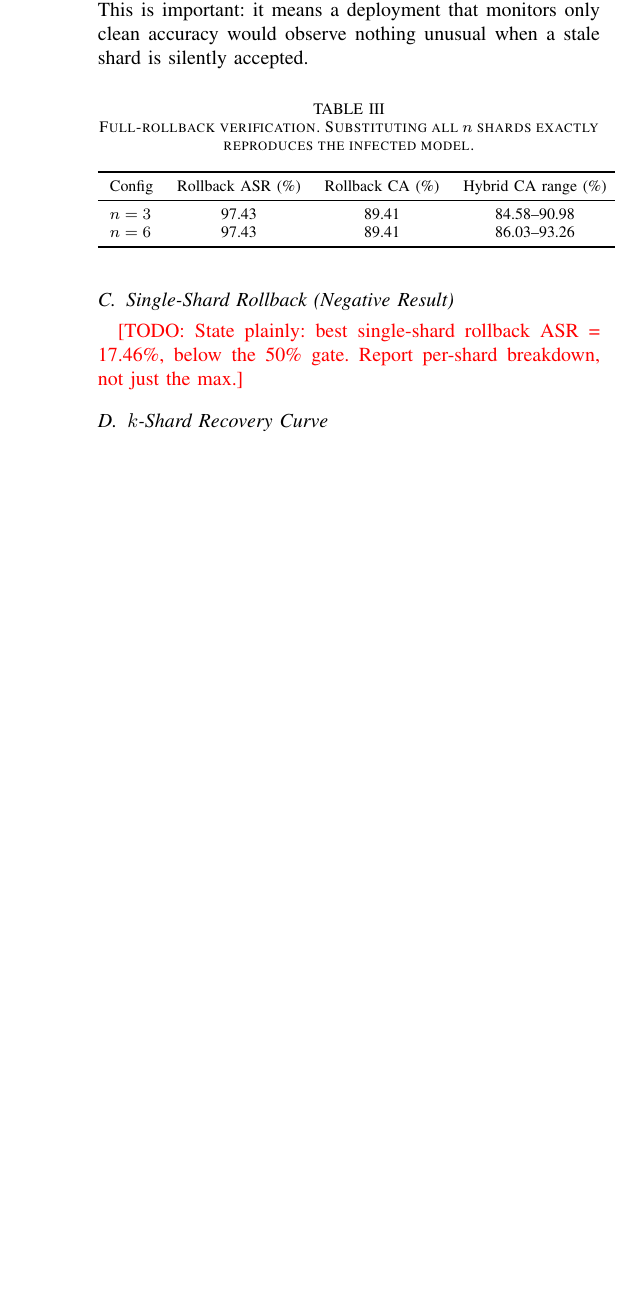
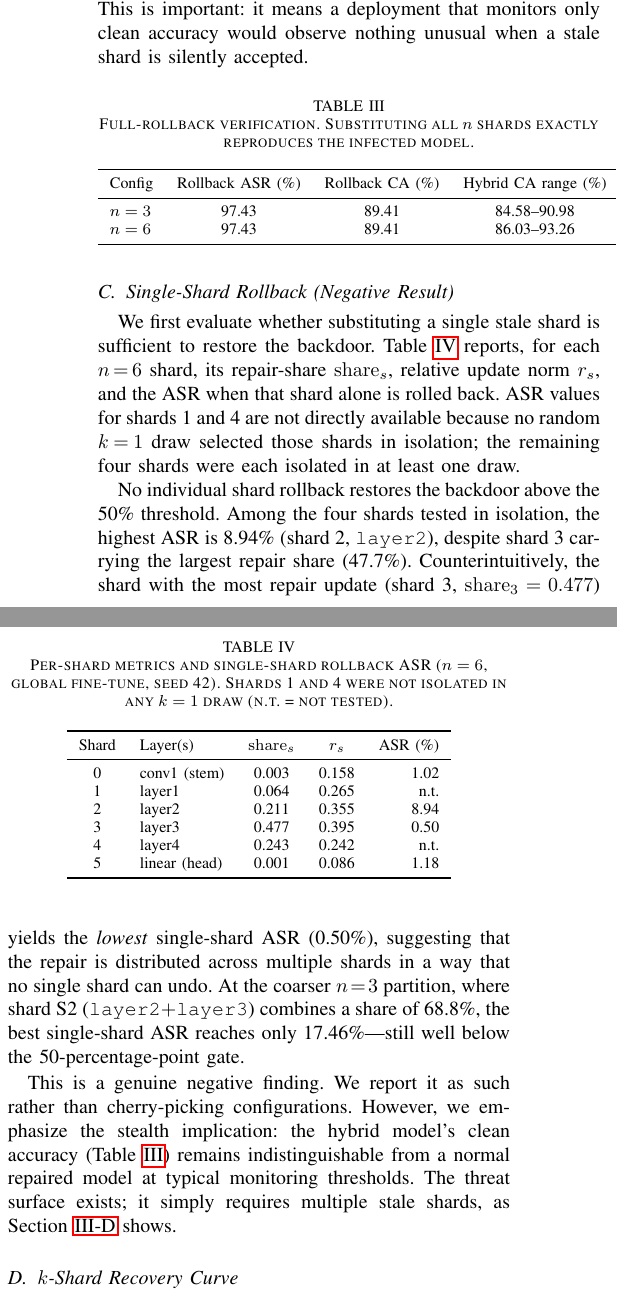
Before and after one commit to Tdat10052499/RIVF-Paper, a LaTeX paper (paper/main.tex): part of one column of page 3 of 4 before the commit and two parts of the columns of page 3 of 4 after it, the two joined at a grey line, cut so that both start at the same text, the shorter picture padded with empty space. Compiled offline with pdfLaTeX.

Commit message:
Evaluate single-shard rollback performance
Added evaluation of single-shard rollback performance, including per-shard metrics and ASR values. Highlighted negative findings regarding the effectiveness of individual shard rollbacks.

```diff
--- a/paper/main.tex
+++ b/paper/main.tex
@@ -349,8 +349,53 @@ $n=6$ & 97.43 & 89.41 & 86.03--93.26 \\
 \end{table}
 
 \subsection{Single-Shard Rollback (Negative Result)}
-\todo{State plainly: best single-shard rollback ASR = 17.46\%, below
-the 50\% gate. Report per-shard breakdown, not just the max.}
+\label{sec:singleshard}
+We first evaluate whether substituting a single stale shard is sufficient
+to restore the backdoor. Table~\ref{tab:singleshard} reports, for each
+$n\!=\!6$ shard, its repair-share $\mathrm{share}_s$, relative update
+norm $r_s$, and the ASR when that shard alone is rolled back.
+ASR values for shards~1 and~4 are not directly available because no
+random $k\!=\!1$ draw selected those shards in isolation; the remaining
+four shards were each isolated in at least one draw.
+
+\begin{table}[h]
+\centering
+\caption{Per-shard metrics and single-shard rollback ASR ($n=6$, global fine-tune, seed 42).
+Shards 1 and 4 were not isolated in any $k=1$ draw (n.t.\ = not tested).}
+\label{tab:singleshard}
+\begin{tabular}{clccr}
+\toprule
+Shard & Layer(s) & $\mathrm{share}_s$ & $r_s$ & ASR (\%) \\
+\midrule
+0 & conv1 (stem)  & 0.003 & 0.158 &  1.02 \\
+1 & layer1        & 0.064 & 0.265 &  n.t. \\
+2 & layer2        & 0.211 & 0.355 &  8.94 \\
+3 & layer3        & 0.477 & 0.395 &  0.50 \\
+4 & layer4        & 0.243 & 0.242 &  n.t. \\
+5 & linear (head) & 0.001 & 0.086 &  1.18 \\
+\bottomrule
+\end{tabular}
+\end{table}
+
+No individual shard rollback restores the backdoor above the 50\%
+threshold. Among the four shards tested in isolation, the highest ASR
+is 8.94\% (shard~2, \texttt{layer2}), despite shard~3 carrying the
+largest repair share (47.7\%). Counterintuitively, the shard with the
+most repair update (shard~3, $\mathrm{share}_3=0.477$) yields the
+\emph{lowest} single-shard ASR (0.50\%), suggesting that the repair is
+distributed across multiple shards in a way that no single shard can
+undo. At the coarser $n\!=\!3$ partition, where shard~S2
+(\texttt{layer2}$+$\texttt{layer3}) combines a share of 68.8\%, the
+best single-shard ASR reaches only 17.46\%---still well below the
+50-percentage-point gate.
+
+This is a genuine negative finding. We report it as such rather than
+cherry-picking configurations. However, we emphasize the stealth
+implication: the hybrid model's clean accuracy
+(Table~\ref{tab:fullrollback}) remains indistinguishable from a normal
+repaired model at typical monitoring thresholds. The threat surface
+exists; it simply requires multiple stale shards, as
+Section~\ref{sec:kcurve} shows.
 
 \subsection{\(k\)-Shard Recovery Curve}
 \label{sec:kcurve}
```
